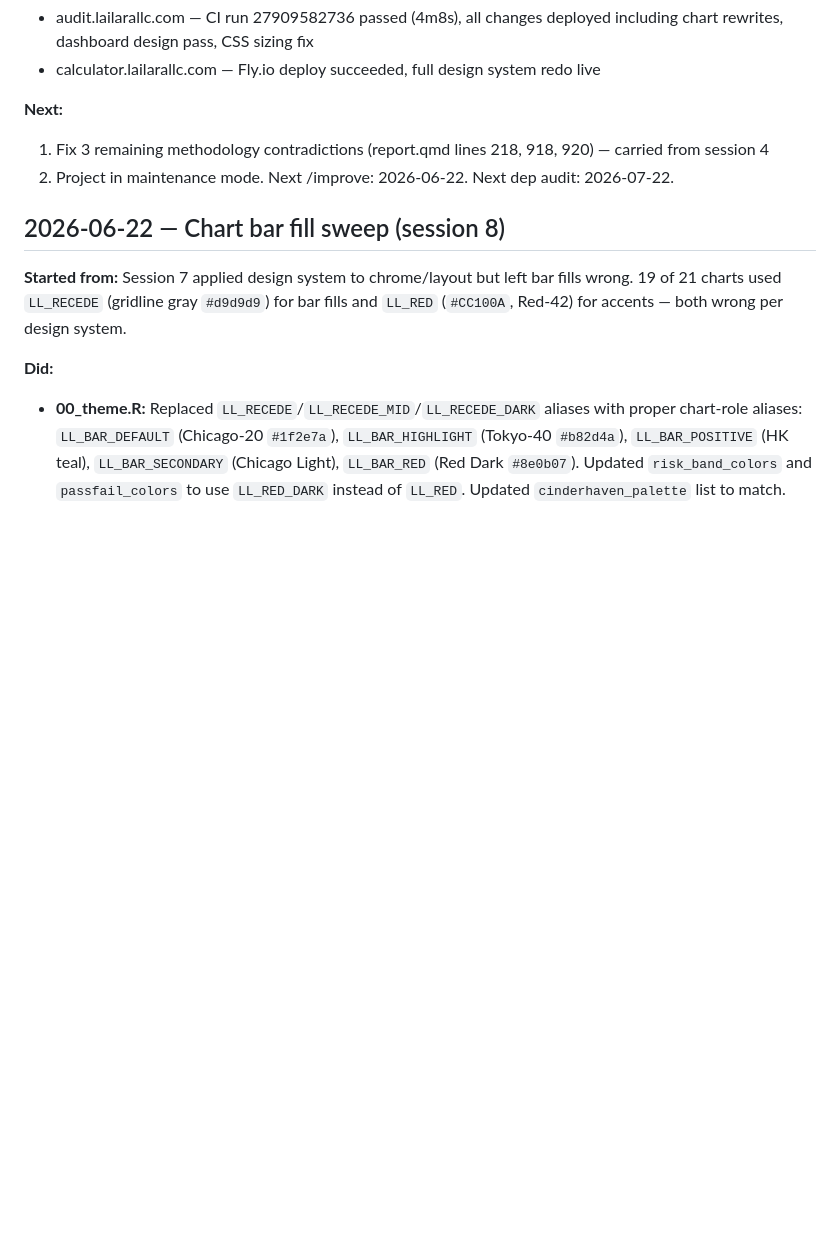
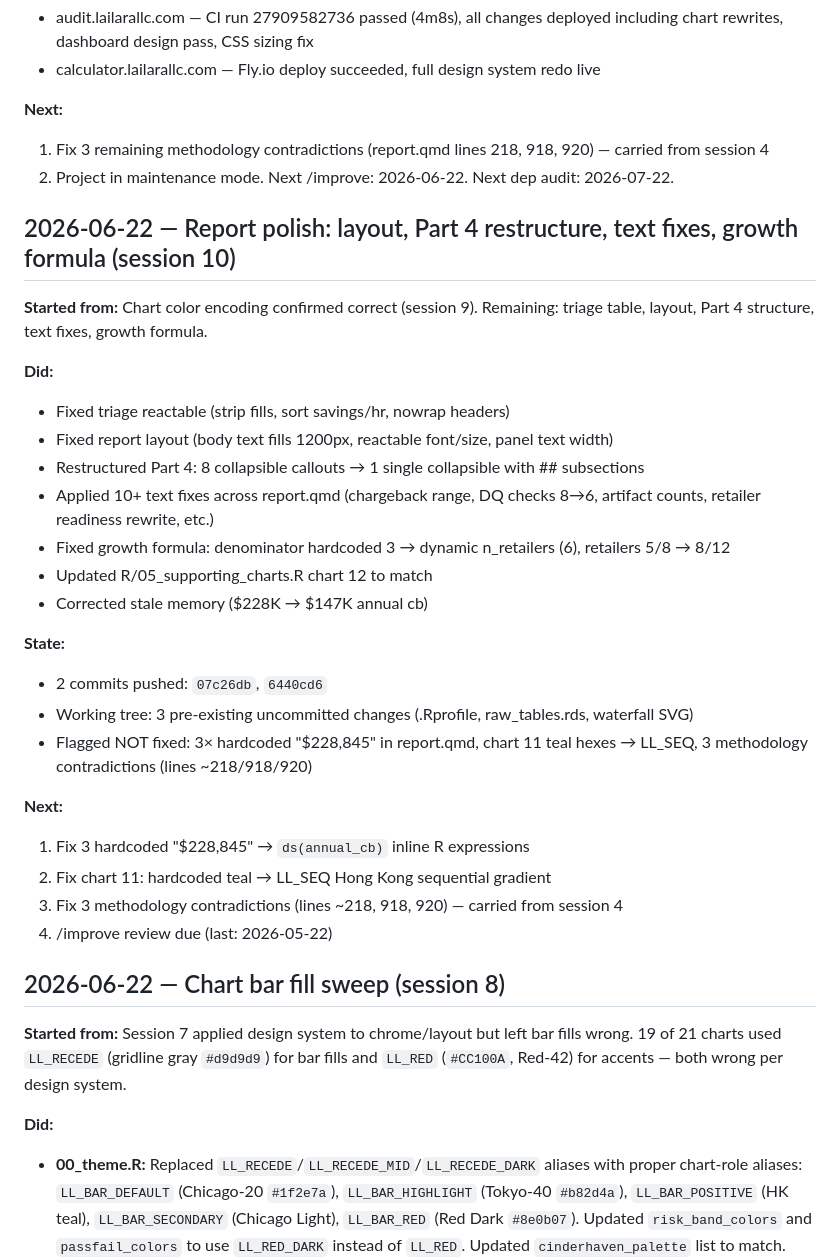
Before and after one commit to MsShawnP/product-data-health-audit, a Markdown page: HANDOFF.md, the part around the change. Drawn GitHub-style; blank space fills up the shorter version.

Commit message:
wrap: Report polish — layout, Part 4 restructure, text fixes, growth formula
Session 10 (2026-06-22). Started from chart color encoding confirmed
correct (session 9). Remaining: triage table, layout, Part 4 structure,
text fixes, growth formula.

What we did:
- Fixed triage reactable (strip fills, sort savings/hr, nowrap headers)
- Fixed report layout (body text fills 1200px, reactable font/size, panel text width)
- Restructured Part 4: 8 collapsible callouts → 1 single collapsible with ## subsections
- Applied 10+ text fixes (chargeback range, DQ checks 8→6, artifact counts, retailer readiness rewrite, etc.)
- Fixed growth formula: denominator hardcoded 3 → dynamic n_retailers (6), retailers 5/8 → 8/12
- Updated R/05_supporting_charts.R chart 12 to match
- Corrected stale memory ($228K → $147K annual cb)

What didn't work:
- Growth formula render failure — used n_retailers before its definition (line 148 vs 187). Moved definition up.
- Edit created duplicate sentence in dataset construction paragraph. Caught in review.
- Memory file had $228,845 from pre-reseed data; actual is $146,961.

Surprise: $228K was never a formula error — both smf$chargeback_total and cbe$amount sum to $440,882 (36mo) = $146,961/yr. The $228K came from old synthetic data before a reseed.

State: 2 commits pushed (8ae3461, 7c370bc). Flagged NOT fixed: 3× hardcoded "$228,845", chart 11 teal→LL_SEQ, 3 methodology contradictions.

Next: Fix hardcoded $228K, chart 11 gradient, methodology contradictions, /improve review.

Co-Authored-By: Claude Opus 4.6 <noreply@anthropic.com>

```diff
--- a/HANDOFF.md
+++ b/HANDOFF.md
@@ -400,6 +400,30 @@ The full pipeline builds, all reports render, CI is green, and the site is live
 1. Fix 3 remaining methodology contradictions (report.qmd lines 218, 918, 920) — carried from session 4
 2. Project in maintenance mode. Next /improve: 2026-06-22. Next dep audit: 2026-07-22.
 
+## 2026-06-22 — Report polish: layout, Part 4 restructure, text fixes, growth formula (session 10)
+
+**Started from:** Chart color encoding confirmed correct (session 9). Remaining: triage table, layout, Part 4 structure, text fixes, growth formula.
+
+**Did:**
+- Fixed triage reactable (strip fills, sort savings/hr, nowrap headers)
+- Fixed report layout (body text fills 1200px, reactable font/size, panel text width)
+- Restructured Part 4: 8 collapsible callouts → 1 single collapsible with ## subsections
+- Applied 10+ text fixes across report.qmd (chargeback range, DQ checks 8→6, artifact counts, retailer readiness rewrite, etc.)
+- Fixed growth formula: denominator hardcoded 3 → dynamic n_retailers (6), retailers 5/8 → 8/12
+- Updated R/05_supporting_charts.R chart 12 to match
+- Corrected stale memory ($228K → $147K annual cb)
+
+**State:**
+- 2 commits pushed: `07c26db`, `6440cd6`
+- Working tree: 3 pre-existing uncommitted changes (.Rprofile, raw_tables.rds, waterfall SVG)
+- Flagged NOT fixed: 3× hardcoded "$228,845" in report.qmd, chart 11 teal hexes → LL_SEQ, 3 methodology contradictions (lines ~218/918/920)
+
+**Next:**
+1. Fix 3 hardcoded "$228,845" → `ds(annual_cb)` inline R expressions
+2. Fix chart 11: hardcoded teal → LL_SEQ Hong Kong sequential gradient
+3. Fix 3 methodology contradictions (lines ~218, 918, 920) — carried from session 4
+4. /improve review due (last: 2026-05-22)
+
 ## 2026-06-22 — Chart bar fill sweep (session 8)
 
 **Started from:** Session 7 applied design system to chrome/layout but left bar fills wrong. 19 of 21 charts used `LL_RECEDE` (gridline gray `#d9d9d9`) for bar fills and `LL_RED` (`#CC100A`, Red-42) for accents — both wrong per design system.
```
Also changed, not shown: DECISIONS.md (+6 -0 lines), FAILURES.md (+7 -0 lines).
